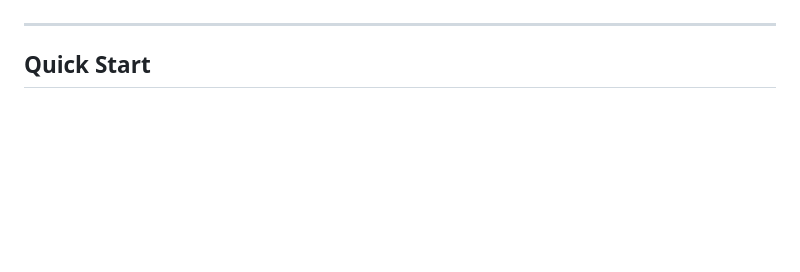
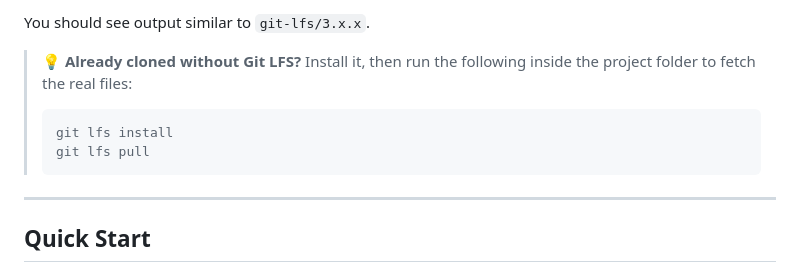
Before and after one commit to Pulina69/Project-VitalLeak-penestration-testing-docker-CTF-playbox, a Markdown page: README.md, the part around one of its changes. Rendered like a GitHub page; blank space fills up the shorter version.

````diff
--- a/README.md
+++ b/README.md
@@ -93,3 +172,11 @@ Make sure none of the required ports are already in use before deploying.
+You should see output similar to `git-lfs/3.x.x`.
+
+> 💡 **Already cloned without Git LFS?** Install it, then run the following inside the project folder to fetch the real files:
+>
+> ```bash
+> git lfs install
+> git lfs pull
+> ```
 
 ---
 
````
Also changed, not shown: other parts of README.md (+79 -0 lines).
